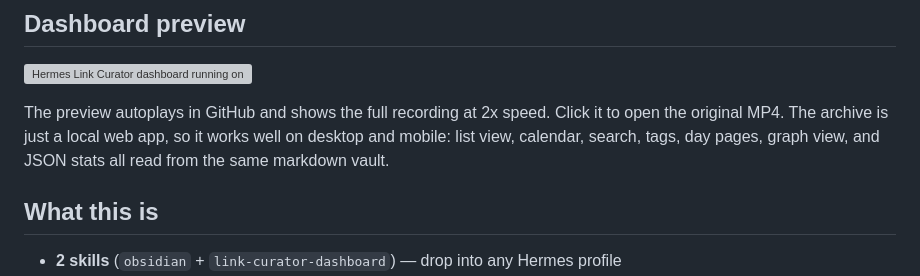
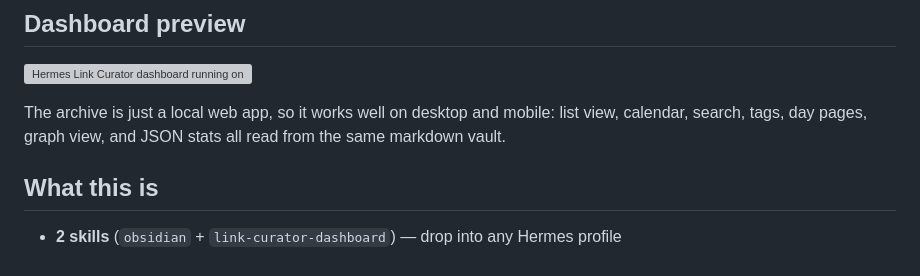
Before and after one commit to dodo-reach/hermes-link-curator, a Markdown page: README.md, the part around the change. GitHub-like rendering; grey boxes are pictures that could not be loaded.

Commit message:
Update README to clarify dashboard preview behavior
Removed mention of autoplay in GitHub for the dashboard preview.

```diff
--- a/README.md
+++ b/README.md
@@ -6,7 +6,7 @@ A **link curator profile pack** for [Hermes Agent](https://github.com/NousResear
 
 [![Hermes Link Curator dashboard running on iPhone](assets/dashboard-preview.gif)](assets/dashboard-preview.mp4)
 
-The preview autoplays in GitHub and shows the full recording at 2x speed. Click it to open the original MP4. The archive is just a local web app, so it works well on desktop and mobile: list view, calendar, search, tags, day pages, graph view, and JSON stats all read from the same markdown vault.
+The archive is just a local web app, so it works well on desktop and mobile: list view, calendar, search, tags, day pages, graph view, and JSON stats all read from the same markdown vault.
 
 ## What this is
 
```
